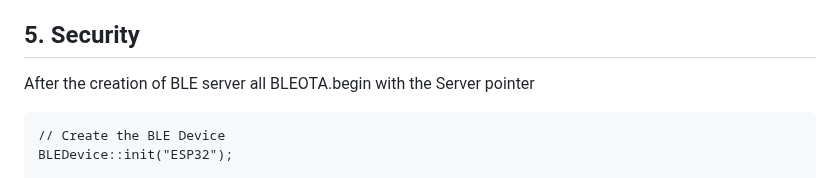
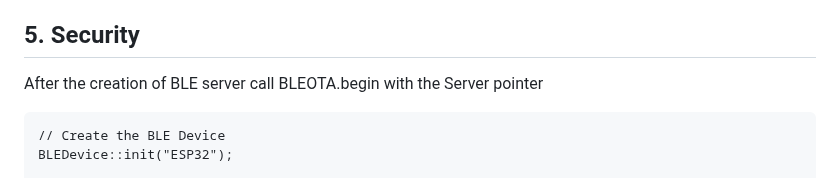
Before and after one commit to gb88/BLEOTA, a Markdown page: README.md, the part around the change. Rendered like a GitHub page.

Commit message:
secure example

````diff
--- a/README.md
+++ b/README.md
@@ -79,7 +79,7 @@ ACK_Status:
 
 ## 5. Security
 
-After the creation of BLE server all BLEOTA.begin with the Server pointer
+After the creation of BLE server call BLEOTA.begin with the Server pointer
 ```
 // Create the BLE Device
 BLEDevice::init("ESP32");
````
